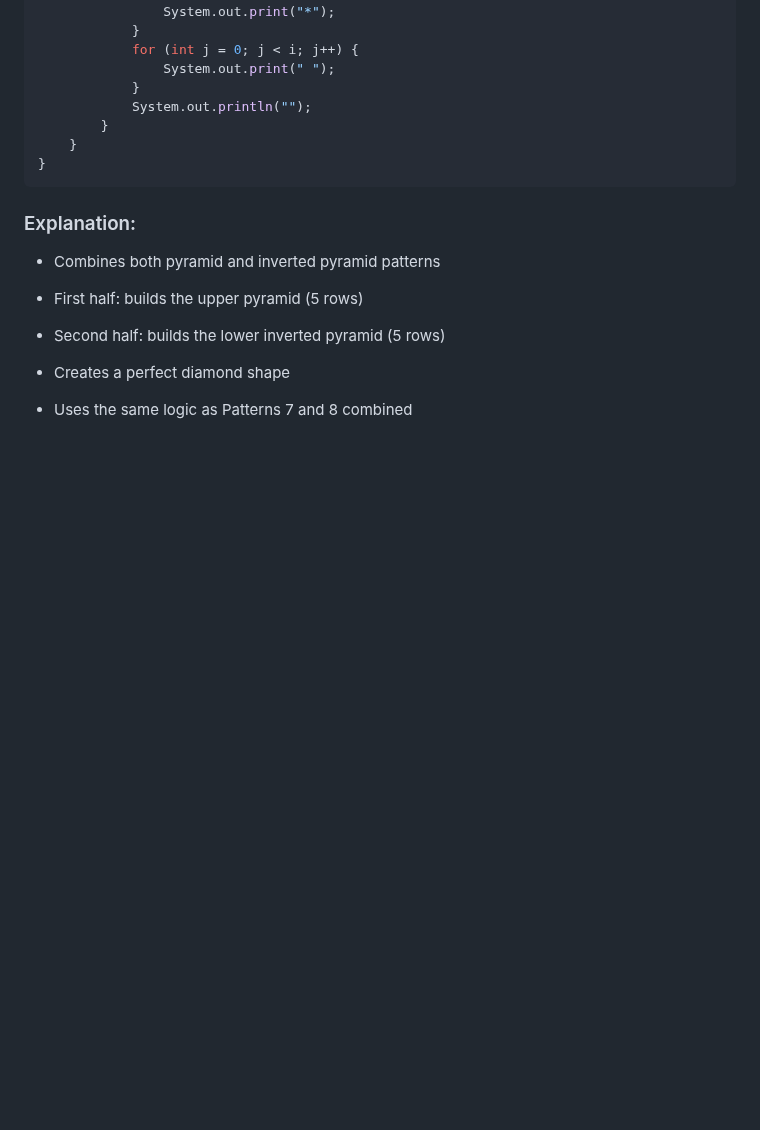
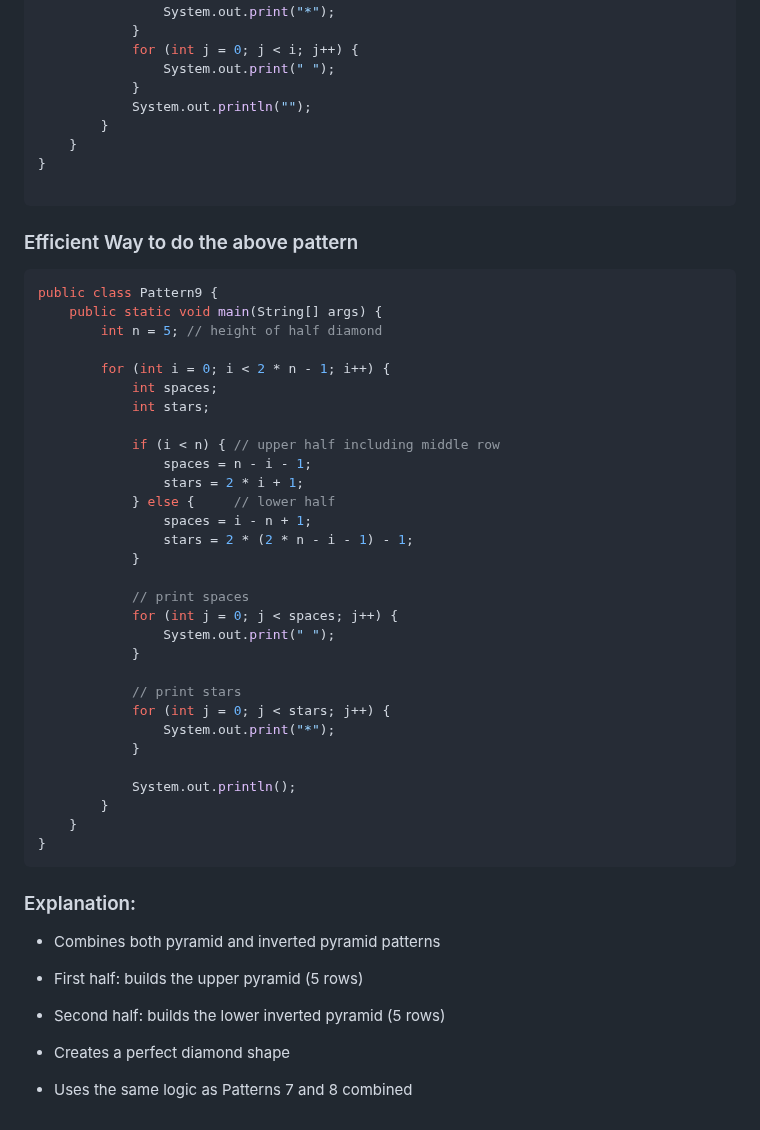
Before and after one commit to ankittroy-21/Learnovate, a Markdown page: Basics/Pattern_Programs/README.md, the part around the change. GitHub-like rendering; blank space fills up the shorter version.

Commit message:
Add efficient half diamond pattern implementation
Added an efficient implementation of a half diamond pattern in Java, including an explanation of the pattern.

````diff
--- a/Basics/Pattern_Programs/README.md
+++ b/Basics/Pattern_Programs/README.md
@@ -330,6 +330,40 @@ public class Pattern9 {
         }
     }
 }
+
+```
+### Efficient Way to do the above pattern
+```java
+public class Pattern9 {
+    public static void main(String[] args) {
+        int n = 5; // height of half diamond
+
+        for (int i = 0; i < 2 * n - 1; i++) {
+            int spaces;
+            int stars;
+
+            if (i < n) { // upper half including middle row
+                spaces = n - i - 1;
+                stars = 2 * i + 1;
+            } else {     // lower half
+                spaces = i - n + 1;
+                stars = 2 * (2 * n - i - 1) - 1;
+            }
+
+            // print spaces
+            for (int j = 0; j < spaces; j++) {
+                System.out.print(" ");
+            }
+
+            // print stars
+            for (int j = 0; j < stars; j++) {
+                System.out.print("*");
+            }
+
+            System.out.println();
+        }
+    }
+}
 ```
 ### Explanation:
 
````
